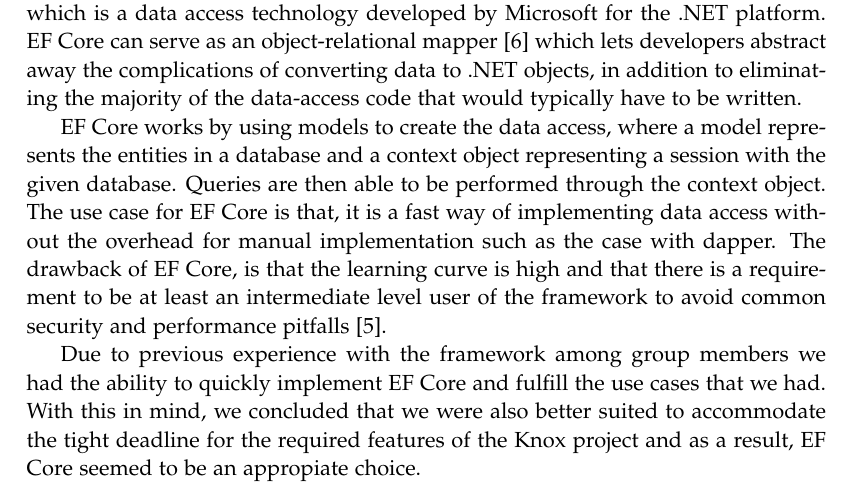
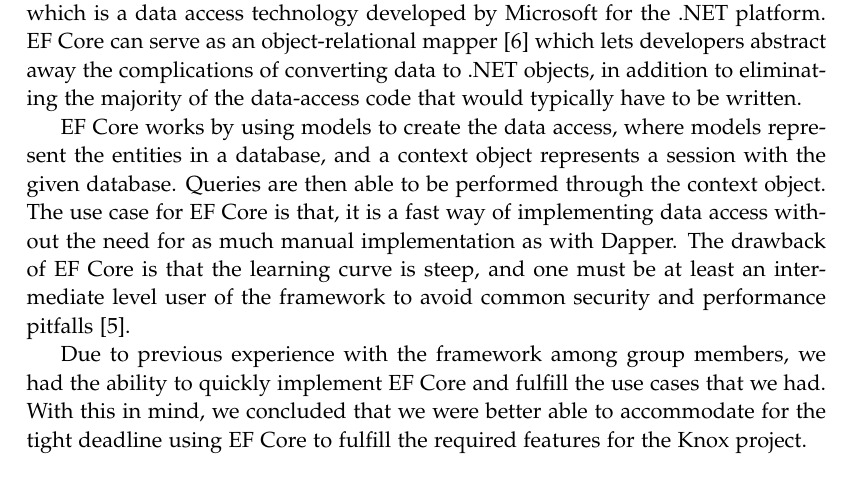
Before and after one commit to chhoumann/p5, a LaTeX thesis (master.tex, which reads sections/Chapter 5 Sprint 3/data-access.tex): part of page 17 of 23, cut so that both start at the same text. Compiled offline with pdfLaTeX.

Commit message:
Update data-access.tex

```diff
--- a/sections/Chapter 5 Sprint 3/data-access.tex
+++ b/sections/Chapter 5 Sprint 3/data-access.tex
@@ -18,8 +18,10 @@
 \subsubsection{Entity Framework Core}
 The second technology that we considered was Entity Framework Core (EF Core), which is a data access technology developed by Microsoft for the .NET platform. EF Core can serve as an object-relational mapper \cite{Object_relational_mapping} which lets developers abstract away the complications of converting data to .NET objects, in addition to eliminating the majority of the data-access code that would typically have to be written.
 
-EF Core works by using models to create the data access, where a model represents the entities in a database and a context object representing a session with the given database. Queries are then able to be performed through the context object.
-The use case for EF Core is that, it is a fast way of implementing data access without the overhead for manual implementation such as the case with dapper.
-The drawback of EF Core, is that the learning curve is high and that there is a requirement to be at least an intermediate level user of the framework to avoid common security and performance pitfalls \cite{EFCore}.
+EF Core works by using models to create the data access, where models represent the entities in a database, and a context object represents a session with the given database.
+Queries are then able to be performed through the context object.
+The use case for EF Core is that, it is a fast way of implementing data access without the need for as much manual implementation as with Dapper.
+The drawback of EF Core is that the learning curve is steep, and one must be at least an intermediate level user of the framework to avoid common security and performance pitfalls \cite{EFCore}.
 
-Due to previous experience with the framework among group members we had the ability to quickly implement EF Core and fulfill the use cases that we had. With this in mind, we concluded that we were also better suited to accommodate the tight deadline for the required features of the \knox{} project and as a result, EF Core seemed to be an appropiate choice.
+Due to previous experience with the framework among group members, we had the ability to quickly implement EF Core and fulfill the use cases that we had.
+With this in mind, we concluded that we were better able to accommodate for the tight deadline using EF Core to fulfill the required features for the \knox{} project.
```
